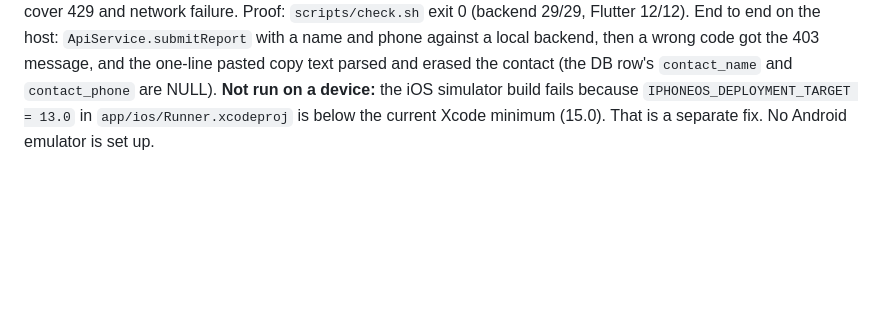
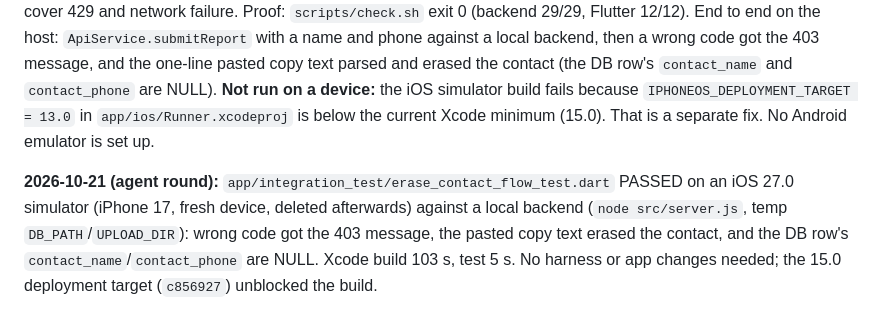
Before and after one commit to the-abraar/PotholeAlertBD, a Markdown page: judge.md, the part around the change. GitHub-like rendering; blank space fills up the shorter version.

Commit message:
docs(judge): erase-contact integration test passes on iOS simulator
Co-Authored-By: Claude Opus 5.5 <noreply@anthropic.com>

```diff
--- a/judge.md
+++ b/judge.md
@@ -268,3 +268,5 @@ Done (`scripts/check.sh` exit 0; Flutter 12 tests, 4 new): reporters can erase t
 
 **Follow-up (review, same day):** checked against the backend route: the body is `{code}`, 200 means erased, 403 covers both an unknown report ID and a wrong code, and 429 comes from the erase limit (10 per hour per IP) or the global per-minute limit. Fixes: the 429 message now says "try again later (up to an hour)" instead of promising an hour; network failures (`ClientException`) show a bilingual "could not reach the server" message instead of a raw exception; the result text is a screen-reader live region; autocorrect and suggestions are off in both fields. Tests now cover 429 and network failure. Proof: `scripts/check.sh` exit 0 (backend 29/29, Flutter 12/12). End to end on the host: `ApiService.submitReport` with a name and phone against a local backend, then a wrong code got the 403 message, and the one-line pasted copy text parsed and erased the contact (the DB row's `contact_name` and `contact_phone` are NULL).
 **Not run on a device:** the iOS simulator build fails because `IPHONEOS_DEPLOYMENT_TARGET = 13.0` in `app/ios/Runner.xcodeproj` is below the current Xcode minimum (15.0). That is a separate fix. No Android emulator is set up.
+
+**2026-10-21 (agent round):** `app/integration_test/erase_contact_flow_test.dart` PASSED on an iOS 27.0 simulator (iPhone 17, fresh device, deleted afterwards) against a local backend (`node src/server.js`, temp `DB_PATH`/`UPLOAD_DIR`): wrong code got the 403 message, the pasted copy text erased the contact, and the DB row's `contact_name`/`contact_phone` are NULL. Xcode build 103 s, test 5 s. No harness or app changes needed; the 15.0 deployment target (`c856927`) unblocked the build.
```
